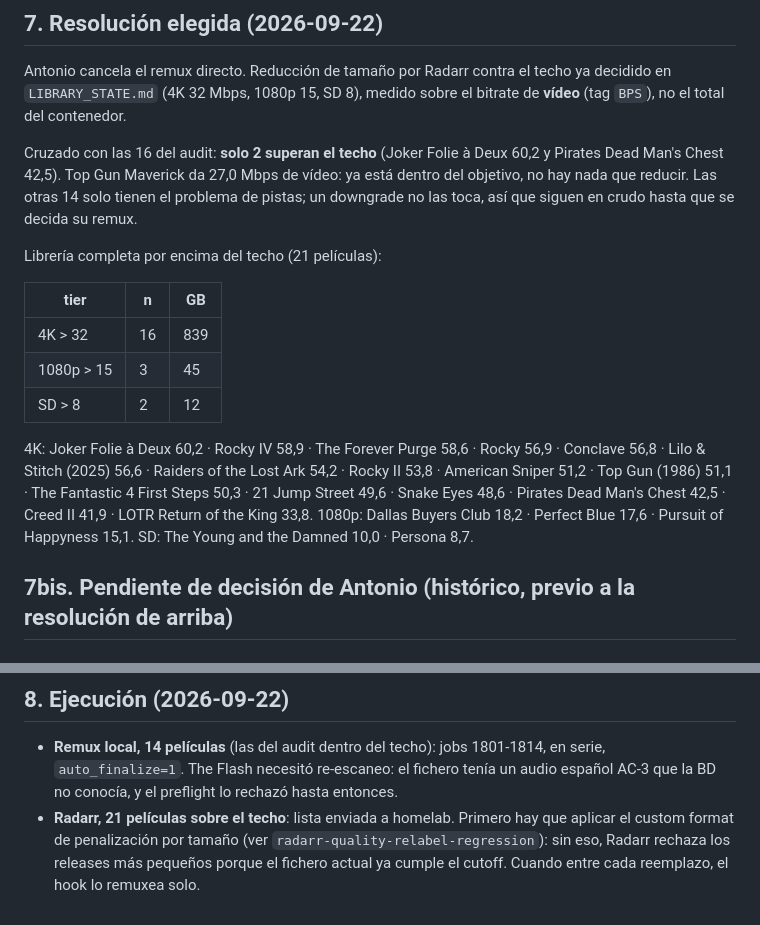
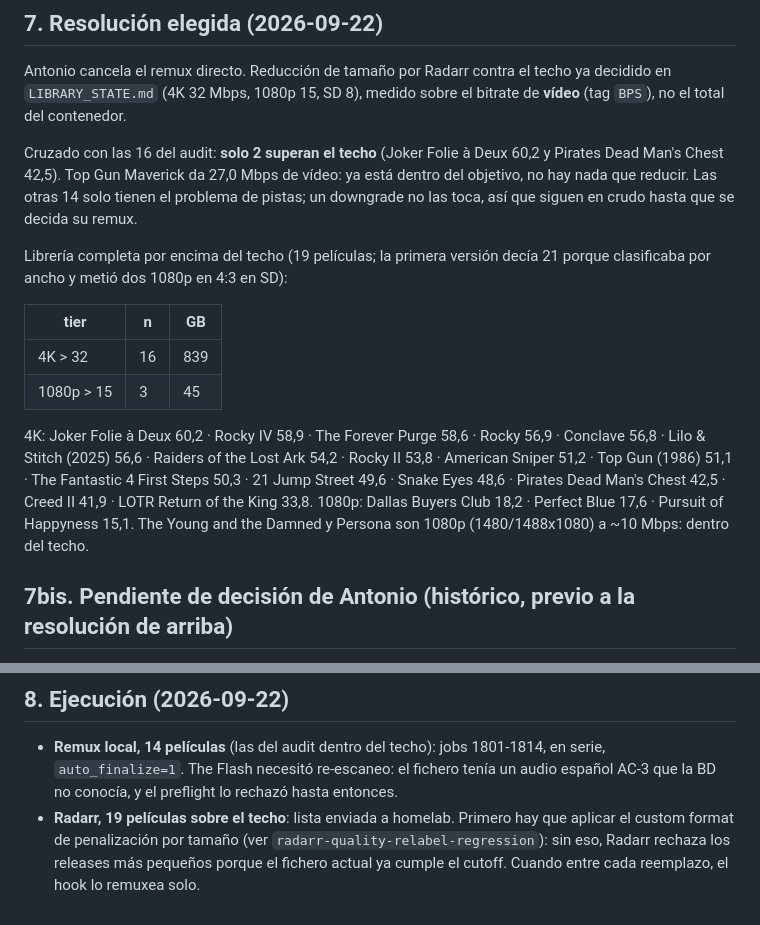
Before and after one commit to totorios99/media-manager, a Markdown page: AUDIT-2026-09-22.md, 2 parts joined by grey strips. GitHub-like rendering.

Commit message:
audit: 19 over the ceiling, not 21 (4:3 1080p misread as SD)
Claude-Session: https://claude.ai/code/session_01VYDxtkfXpM4oHNHPMobrQP

```diff
--- a/AUDIT-2026-09-22.md
+++ b/AUDIT-2026-09-22.md
@@ -101,13 +101,12 @@ ya está dentro del objetivo, no hay nada que reducir. Las otras 14 solo tienen
 el problema de pistas; un downgrade no las toca, así que siguen en crudo hasta
 que se decida su remux.
 
-Librería completa por encima del techo (21 películas):
+Librería completa por encima del techo (19 películas; la primera versión decía 21 porque clasificaba por ancho y metió dos 1080p en 4:3 en SD):
 
 | tier | n | GB |
 |---|---|---|
 | 4K > 32 | 16 | 839 |
 | 1080p > 15 | 3 | 45 |
-| SD > 8 | 2 | 12 |
 
 4K: Joker Folie à Deux 60,2 · Rocky IV 58,9 · The Forever Purge 58,6 ·
 Rocky 56,9 · Conclave 56,8 · Lilo & Stitch (2025) 56,6 · Raiders of the Lost
@@ -115,7 +114,7 @@ Ark 54,2 · Rocky II 53,8 · American Sniper 51,2 · Top Gun (1986) 51,1 ·
 The Fantastic 4 First Steps 50,3 · 21 Jump Street 49,6 · Snake Eyes 48,6 ·
 Pirates Dead Man's Chest 42,5 · Creed II 41,9 · LOTR Return of the King 33,8.
 1080p: Dallas Buyers Club 18,2 · Perfect Blue 17,6 · Pursuit of Happyness 15,1.
-SD: The Young and the Damned 10,0 · Persona 8,7.
+The Young and the Damned y Persona son 1080p (1480/1488x1080) a ~10 Mbps: dentro del techo.
 
 ## 7bis. Pendiente de decisión de Antonio (histórico, previo a la resolución de arriba)
 
@@ -138,7 +137,7 @@ uno (el runner es global, un job a la vez) para las 16, o lo hago yo por script.
 - **Remux local, 14 películas** (las del audit dentro del techo): jobs 1801-1814,
   en serie, `auto_finalize=1`. The Flash necesitó re-escaneo: el fichero tenía un
   audio español AC-3 que la BD no conocía, y el preflight lo rechazó hasta entonces.
-- **Radarr, 21 películas sobre el techo**: lista enviada a homelab. Primero hay
+- **Radarr, 19 películas sobre el techo**: lista enviada a homelab. Primero hay
   que aplicar el custom format de penalización por tamaño (ver
   `radarr-quality-relabel-regression`): sin eso, Radarr rechaza los releases
   más pequeños porque el fichero actual ya cumple el cutoff. Cuando entre cada
```
